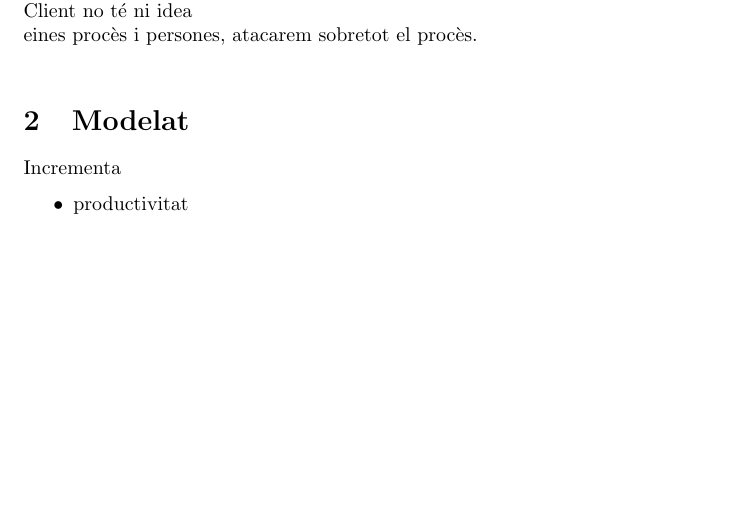
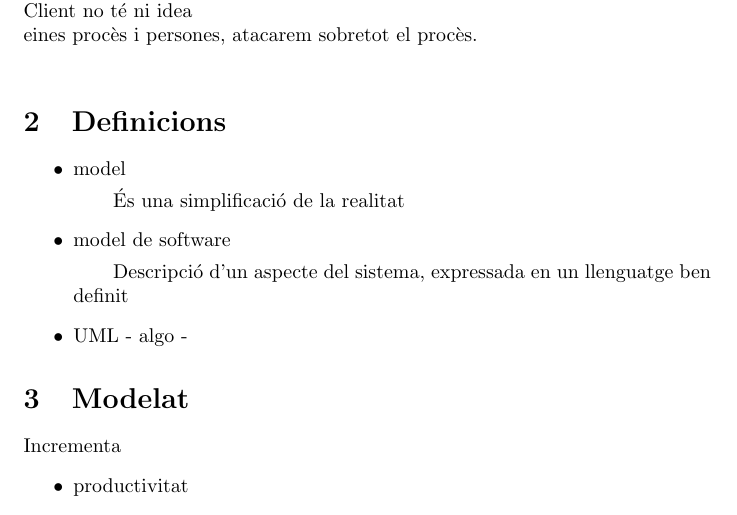
Before and after one commit to AjudaCodi/Disseny-Sofware, a LaTeX document (tex/Tema1.tex): part of page 1 of 3, cut so that both start at the same text, the shorter picture padded with empty space. Compiled offline with pdfLaTeX.

Commit message:
Intentant canviar el disseny perque sigui i quedi mes entenedor

```diff
--- a/tex/Tema1.tex
+++ b/tex/Tema1.tex
@@ -1,5 +1,5 @@
 \documentclass{article}
-
+\usepackage[utf8]{inputenc}
 
 
 
@@ -13,6 +13,15 @@
 Agafar conciencia del pensar\\ divideix i guanyaràs\\
 El mateix problema té diferentes solucions\\
 Client no té ni idea\\ eines procès i persones, atacarem sobretot el procès.\\
+
+\section{Definicions}
+\begin{itemize}
+\item model
+	\subitem És una simplificació de la realitat
+\item model de software
+	\subitem Descripció d'un aspecte del sistema, expressada en un llenguatge ben definit
+\item UML - algo -
+\end{itemize}
 
 \section{Modelat}
 Incrementa
```
